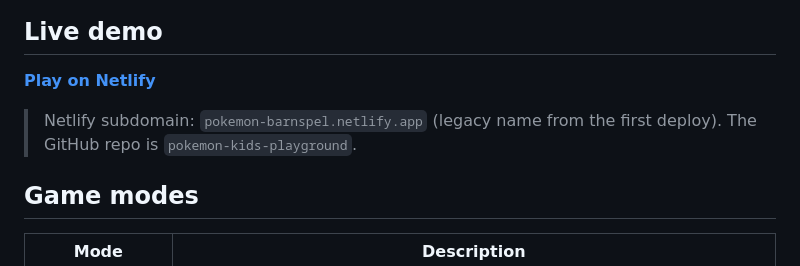
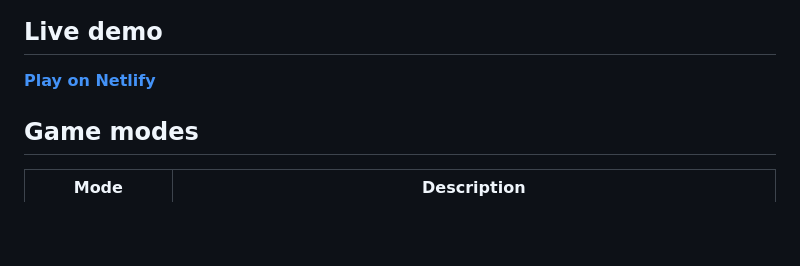
Before and after one commit to Elli2022/pokemon-kids-playground, a Markdown page: README.md, the part around one of its changes. Drawn GitHub-style; blank space fills up the shorter version.

Commit message:
Docs: update live demo URL to pokemon-kids-playground.netlify.app.
Align README and GitHub About with renamed Netlify site.

```diff
--- a/README.md
+++ b/README.md
@@ -21,9 +21,7 @@ Kids match picture cards only — no reading required. A curated roster (Pikachu
 
 ## Live demo
 
-**[Play on Netlify](https://pokemon-barnspel.netlify.app/)**
-
-> Netlify subdomain: `pokemon-barnspel.netlify.app` (legacy name from the first deploy). The GitHub repo is `pokemon-kids-playground`.
+**[Play on Netlify](https://pokemon-kids-playground.netlify.app/)**
 
 ## Game modes
 
```
Also changed, not shown: other parts of README.md (+1 -1 lines).
